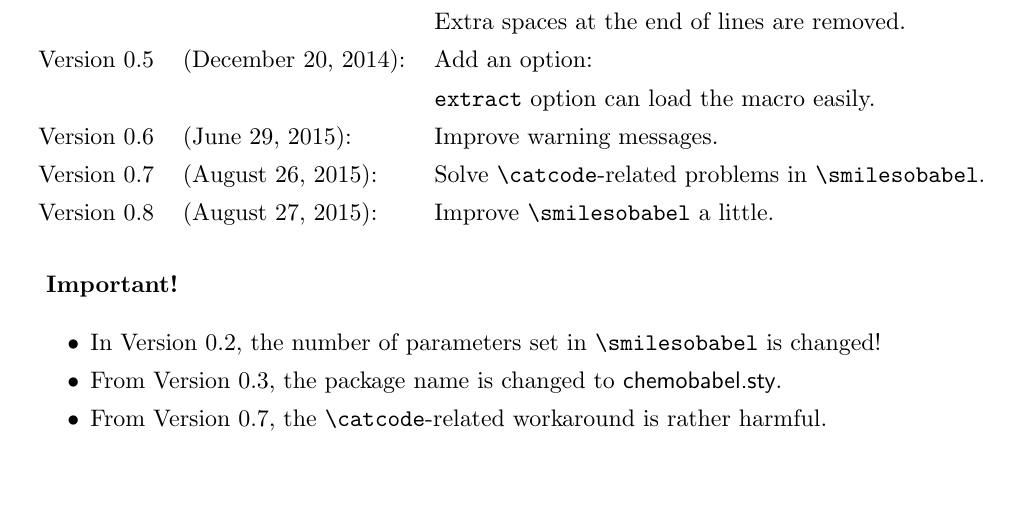
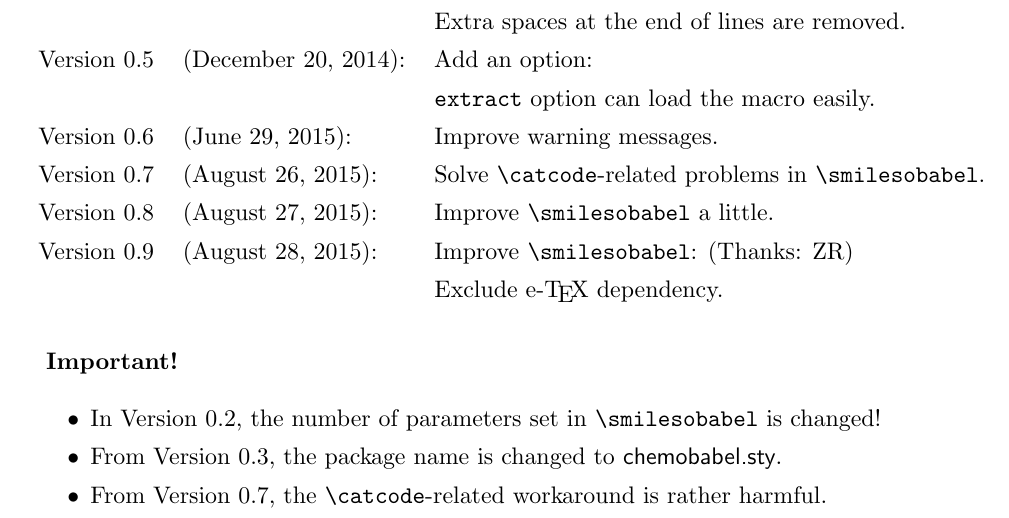
Before and after one commit to aminophen/chemobabel, a LaTeX document (doc/latex/chemobabel/chemobabel.tex, which reads tex/latex/chemobabel/chemobabel.sty): part of page 27 of 28, cut so that both start at the same text, the shorter picture padded with empty space. Compiled offline with pLaTeX and dvipdfmx; a LaTeX package or settings file that is missing is left out.

Commit message:
chemobabel v0.9
Exclude e-TeX dependency

```diff
--- a/doc/latex/chemobabel/chemobabel.tex
+++ b/doc/latex/chemobabel/chemobabel.tex
@@ -789,7 +789,9 @@ Version 0.5 & (December 20, 2014): & Add an option: \\
             &                      & \verb|extract| option can load the macro easily. \\
 Version 0.6 & (June     29, 2015): & Improve warning messages. \\
 Version 0.7 & (August   26, 2015): & Solve \verb|\catcode|-related problems in \verb|\smilesobabel|. \\
-Version 0.8 & (August   27, 2015): & Improve \verb|\smilesobabel| a little.
+Version 0.8 & (August   27, 2015): & Improve \verb|\smilesobabel| a little. \\
+Version 0.9 & (August   28, 2015): & Improve \verb|\smilesobabel|: (Thanks: ZR) \\
+            &                      & Exclude e-\TeX\ dependency.
 \end{tabular}
 \end{table}
 
--- a/tex/latex/chemobabel/chemobabel.sty
+++ b/tex/latex/chemobabel/chemobabel.sty
@@ -16,7 +16,7 @@
 \NeedsTeXFormat{LaTeX2e}
   [1994/12/01]% LaTeX date must be December 1994 or later
 \ProvidesPackage{chemobabel}
-  [2015/08/27 v0.8 Chemical structures with Open Babel]
+  [2015/08/28 v0.9 Chemical structures with Open Babel]
 
 % Original source at http://imada.sdu.dk/~jlandersen/latex/graphvizObabel.sty
 \RequirePackage{verbatim}
@@ -35,22 +35,23 @@
 % 1: (optional) options for includegraphics
 % 2: SMILES notation
 % 3: options for obabel
-\newcommand\@smilesobabel{%
+\newcommand\smilesobabel[1][scale=1]{%
+  \def\chemobabel@next{\includegraphics[#1]}%
   \begingroup
   \let\do\@makeother
   \dospecials
   \catcode`\{=1
   \catcode`\}=2
-  \@@smilesobabel
+  \@smilesobabel
 }
-\newcommand\@@smilesobabel[3][scale=1]{%
+\newcommand\@smilesobabel[2]{%
   \endgroup
   \immediate\write18{%
-    obabel -:"#2" -O \smilesobabelGetName.svg #3 2>\smilesobabelGetName.log
+    obabel -:"#1" -O \smilesobabelGetName.svg #2 2>\smilesobabelGetName.log
     && inkscape -f \smilesobabelGetName.svg --export-pdf=\smilesobabelGetName.pdf 2>>\smilesobabelGetName.log
     || rm -f \smilesobabelGetName.pdf}%
   \IfFileExists{\smilesobabelGetName.pdf}{% the PDF exists: include it
-    \scantokens{\includegraphics[#1]{\smilesobabelGetName.pdf}}%
+    \chemobabel@next{\smilesobabelGetName.pdf}%
   }{% the PDF was not created - show a warning and a hint
     \PackageWarning{chemobabel}{Processing of SMILES string failed}%
     \fbox{\begin{minipage}{0.9\textwidth}
@@ -66,7 +67,6 @@
   }%
   \addtocounter{smilesobabelCounter}{1}% select next name
 }
-\let\smilesobabel=\@smilesobabel
 %% ----- Definition of \smilesobabel end -----
 
 %% ----- Definition of \chemobabel -----
@@ -78,15 +78,15 @@
 % 1: (optional) options for includegraphics
 % 2: original files (.mol, .cdx, etc.)
 % 3: options for obabel
-\newcommand\@chemobabel[3][scale=1]{%
+\newcommand\chemobabel[3][scale=1]{%
   \IfFileExists{"#2"}{% the file exists: start processing (``#2'' can contain spaces, so ``"'' required)
     \immediate\write18{%
       obabel "#2" -O \chemobabelGetName.svg #3 2>\chemobabelGetName.log
       && inkscape -f \chemobabelGetName.svg --export-pdf=\chemobabelGetName.pdf 2>>\chemobabelGetName.log
       || rm -f \chemobabelGetName.pdf}%
-    \IfFileExists{\chemobabelGetName.pdf}{% the pdf exists: include it
+    \IfFileExists{\chemobabelGetName.pdf}{% the PDF exists: include it
       \includegraphics[#1]{\chemobabelGetName.pdf}%
-    }{% the pdf was not created - show a warning and a hint
+    }{% the PDF was not created - show a warning and a hint
       \PackageWarning{chemobabel}{Processing of file ``#2'' failed}%
       \fbox{\begin{minipage}{0.9\textwidth}
         Error in chemobabel: the file was not compiled. Remember to run \texttt{latex}
@@ -107,7 +107,6 @@
   }%
   \addtocounter{chemobabelCounter}{1}% select next name
 }
-\let\chemobabel=\@chemobabel
 %% ----- Definition of \chemobabel end -----
 
 %% ----- Declaration of options (load macros for extracting \chemobabel and \smilesobabel commands) -----
```
Also changed, not shown: tex/latex/chemobabel/chemobabel-extract.tex (+9 -1 lines), README.md, doc/latex/chemobabel/chemobabel.pdf.
